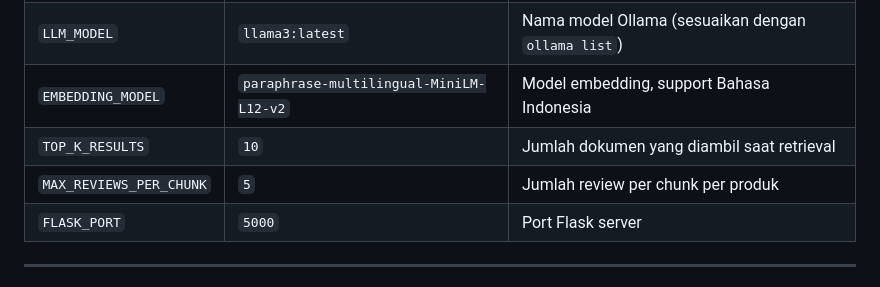
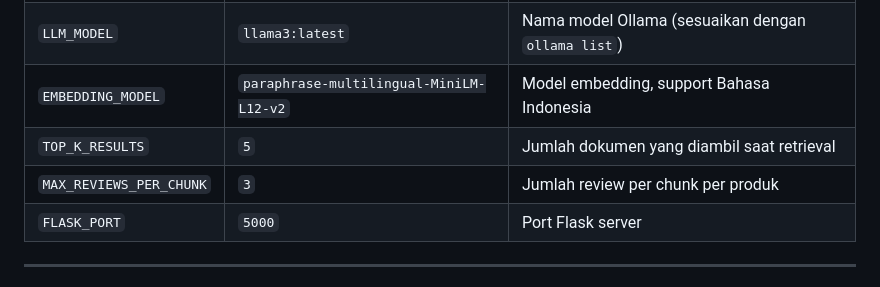
Before and after one commit to anggapradanaa/tokped-review-chatbot, a Markdown page: README.md, the part around the change. GitHub-like rendering.

```diff
--- a/README.md
+++ b/README.md
@@ -168,8 +168,8 @@ http://localhost:5000
 | `DATA_RAW_PATH` | Path ke CSV | Lokasi dataset mentah |
 | `LLM_MODEL` | `llama3:latest` | Nama model Ollama (sesuaikan dengan `ollama list`) |
 | `EMBEDDING_MODEL` | `paraphrase-multilingual-MiniLM-L12-v2` | Model embedding, support Bahasa Indonesia |
-| `TOP_K_RESULTS` | `10` | Jumlah dokumen yang diambil saat retrieval |
-| `MAX_REVIEWS_PER_CHUNK` | `5` | Jumlah review per chunk per produk |
+| `TOP_K_RESULTS` | `5` | Jumlah dokumen yang diambil saat retrieval |
+| `MAX_REVIEWS_PER_CHUNK` | `3` | Jumlah review per chunk per produk |
 | `FLASK_PORT` | `5000` | Port Flask server |
 
 ---
```
